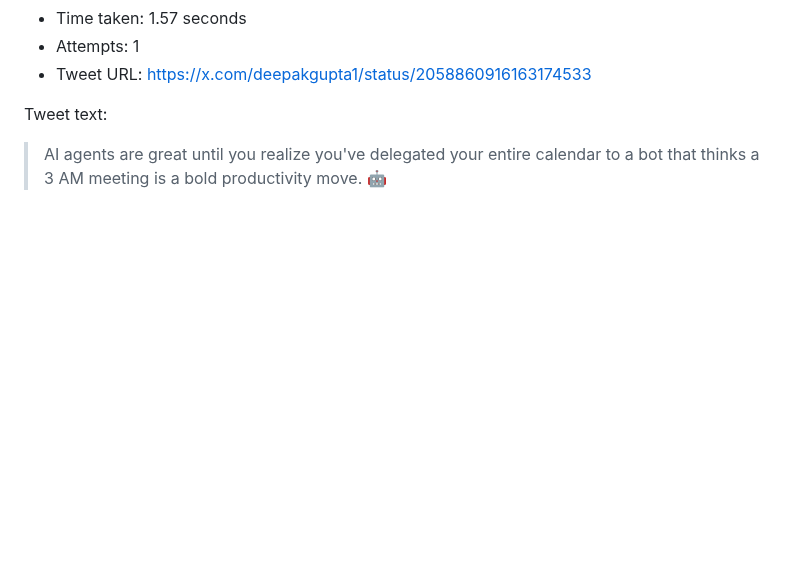
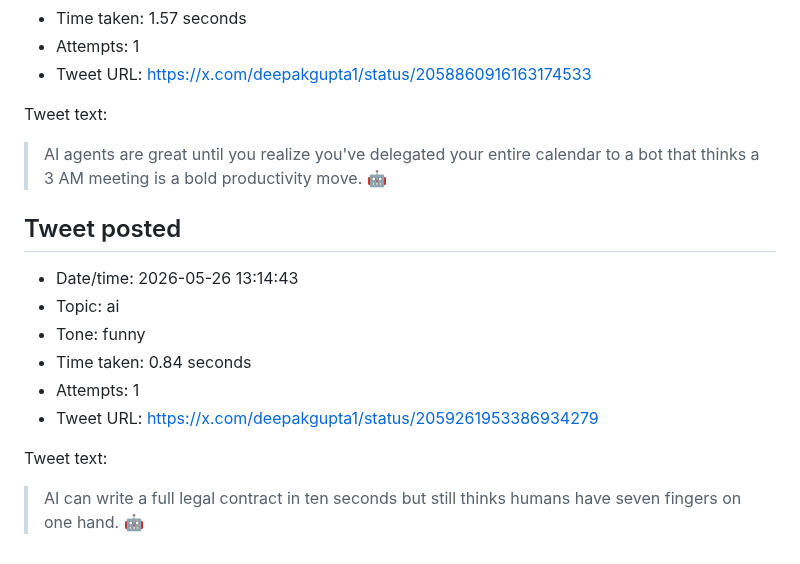
Before and after one commit to deepakkg/newspaper-foundry-bot, a Markdown page: tweet-history.md, the part around the change. Drawn GitHub-style; blank space fills up the shorter version.

Commit message:
Update tweet history

```diff
--- a/tweet-history.md
+++ b/tweet-history.md
@@ -423,3 +423,16 @@ Tweet text:
 Tweet text:
 
 > AI agents are great until you realize you've delegated your entire calendar to a bot that thinks a 3 AM meeting is a bold productivity move. 🤖
+
+## Tweet posted
+
+- Date/time: 2026-05-26 13:14:43
+- Topic: ai
+- Tone: funny
+- Time taken: 0.84 seconds
+- Attempts: 1
+- Tweet URL: https://x.com/deepakgupta1/status/2059261953386934279
+
+Tweet text:
+
+> AI can write a full legal contract in ten seconds but still thinks humans have seven fingers on one hand. 🤖
```
